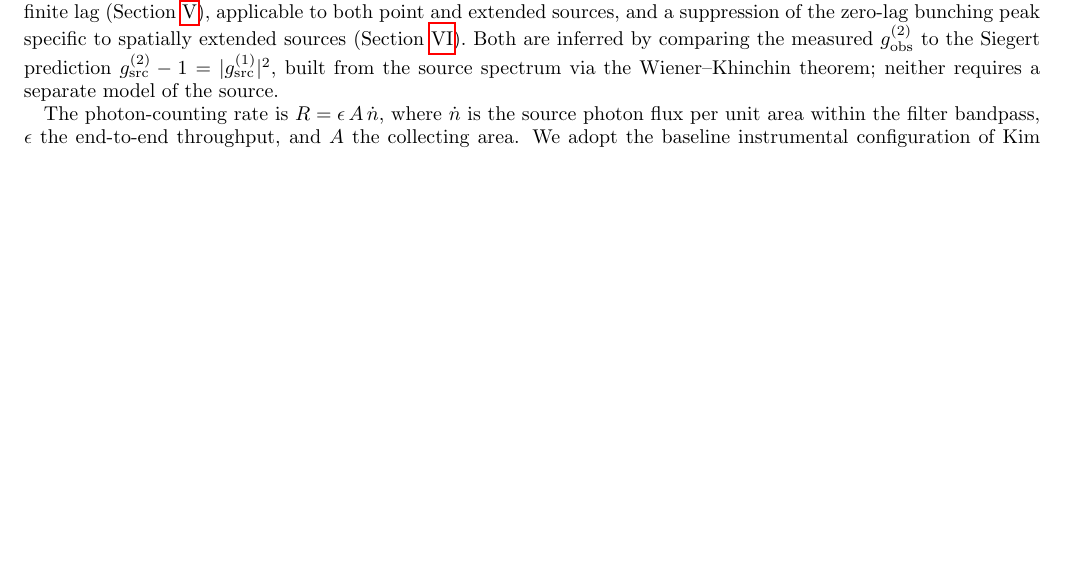
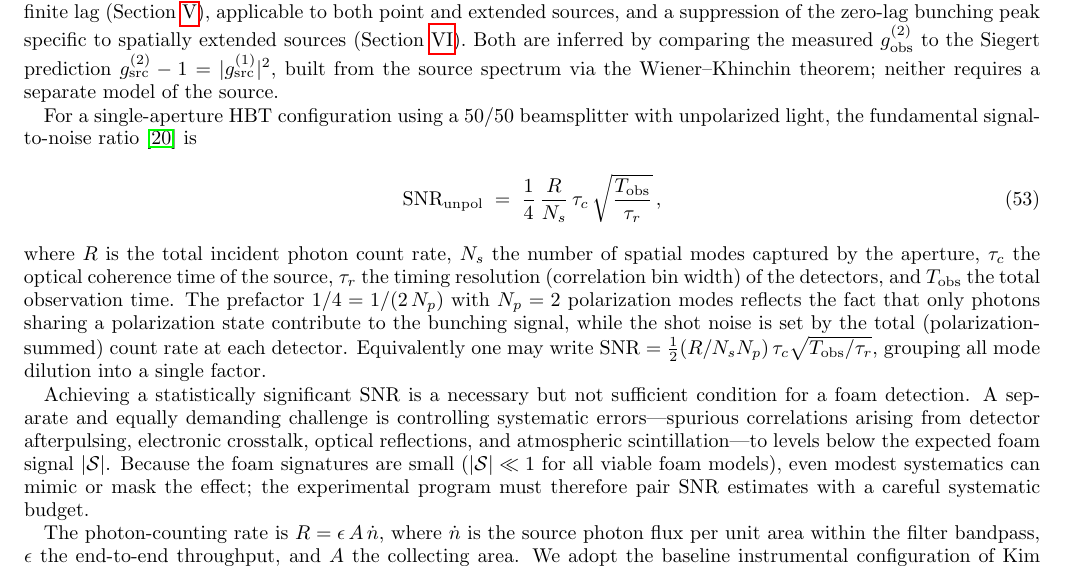
Before and after one commit to AlexGKim/foam, a LaTeX paper (docs/paper.tex): part of page 13 of 21 before the commit and part of page 13 of 22 after it, cut so that both start at the same text, the shorter picture padded with empty space. Compiled offline with pdfLaTeX.

Commit message:
paper.tex: apply 1/4 HBT SNR prefactor, add systematics paragraph; fix figure numerics
- Insert eq:snr_hbt (fundamental single-aperture HBT SNR for unpolarized light)
  with 1/4 prefactor accounting for beamsplitter and polarization dilution,
  citing Guerin et al. 2025
- Apply 1/4 prefactor to eq:snr_det_pt, eq:snr_det_ext, and source-limited
  expressions; update weak-foam limit coefficients accordingly
- Add paragraph noting systematic error control as a separate challenge
- Rename snr_vs_alpha_extended -> snr_vs_alpha
- Fix numerical overflow/underflow in signal computation using erfcx and expm1
- Add Guerin2025 to references.bib

Co-Authored-By: Claude Sonnet 4.6 <noreply@anthropic.com>

```diff
--- a/docs/paper.tex
+++ b/docs/paper.tex
@@ -1267,6 +1267,36 @@ prediction $g^{(2)}_{\rm src}-1=|g^{(1)}_{\rm src}|^2$, built from the source
 spectrum via the Wiener--Khinchin theorem; neither requires a separate model of
 the source.
 
+For a single-aperture HBT configuration using a 50/50 beamsplitter with
+unpolarized light, the fundamental signal-to-noise
+ratio~\cite{Guerin2025} is
+\begin{equation}
+\textrm{SNR}_{\rm unpol}
+\;=\; \frac{1}{4}\,\frac{R}{N_s}\,\tau_c\,
+\sqrt{\frac{T_{\rm obs}}{\tau_r}}\,,
+\label{eq:snr_hbt}
+\end{equation}
+where $R$ is the total incident photon count rate, $N_s$ the number of
+spatial modes captured by the aperture, $\tau_c$ the optical coherence time
+of the source, $\tau_r$ the timing resolution (correlation bin width) of the
+detectors, and $T_{\rm obs}$ the total observation time.  The prefactor
+$1/4 = 1/(2\,N_p)$ with $N_p = 2$ polarization modes reflects the fact that
+only photons sharing a polarization state contribute to the bunching signal,
+while the shot noise is set by the total (polarization-summed) count rate at
+each detector.  Equivalently one may write $\textrm{SNR} = \frac{1}{2}
+(R/N_s N_p)\,\tau_c\sqrt{T_{\rm obs}/\tau_r}$, grouping all mode dilution
+into a single factor.
+
+Achieving a statistically significant SNR is a necessary but not sufficient
+condition for a foam detection.  A separate and equally demanding challenge
+is controlling systematic errors---spurious correlations arising from
+detector afterpulsing, electronic crosstalk, optical reflections, and
+atmospheric scintillation---to levels below the expected foam signal
+$|\mathcal{S}|$.  Because the foam signatures are small ($|\mathcal{S}|\ll 1$
+for all viable foam models), even modest systematics can mimic or mask the
+effect; the experimental program must therefore pair SNR estimates with a
+careful systematic budget.
+
 The photon-counting rate is $R = \epsilon\, A\, \dot{n}$, where $\dot{n}$ is the
 source photon flux per unit area within the filter bandpass, $\epsilon$ the
 end-to-end throughput, and $A$ the collecting area. We adopt the baseline
```
Also changed, not shown: docs/references.bib (+11 -0 lines), docs/snr_vs_alpha.pdf, docs/snr_vs_alpha.png, docs/snr_vs_alpha_pointsource.pdf, docs/snr_vs_alpha_pointsource.png, docs/paper.tex (18 more changed lines), 1 other file.
